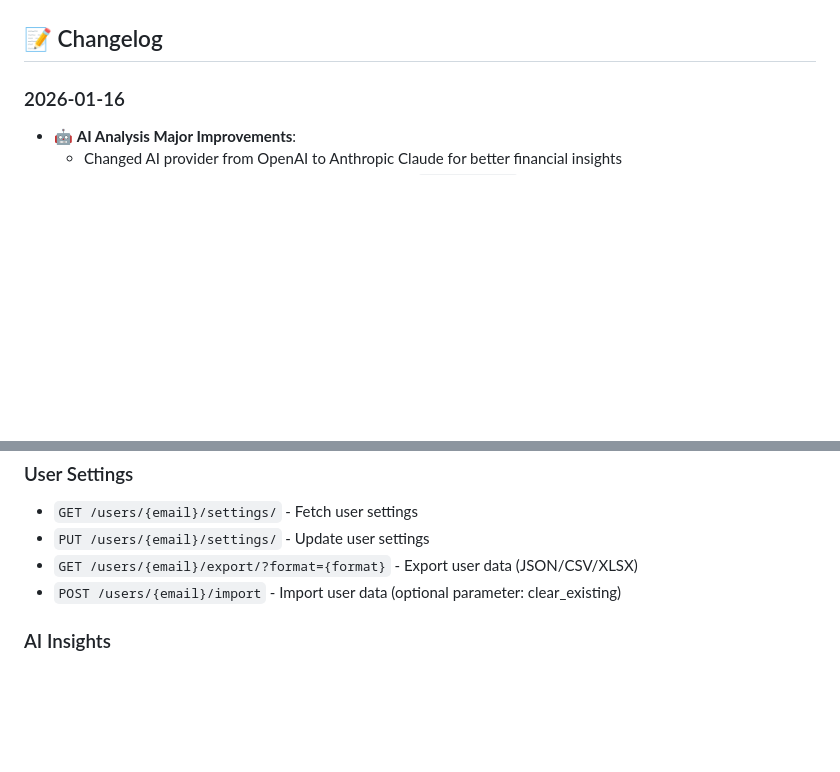
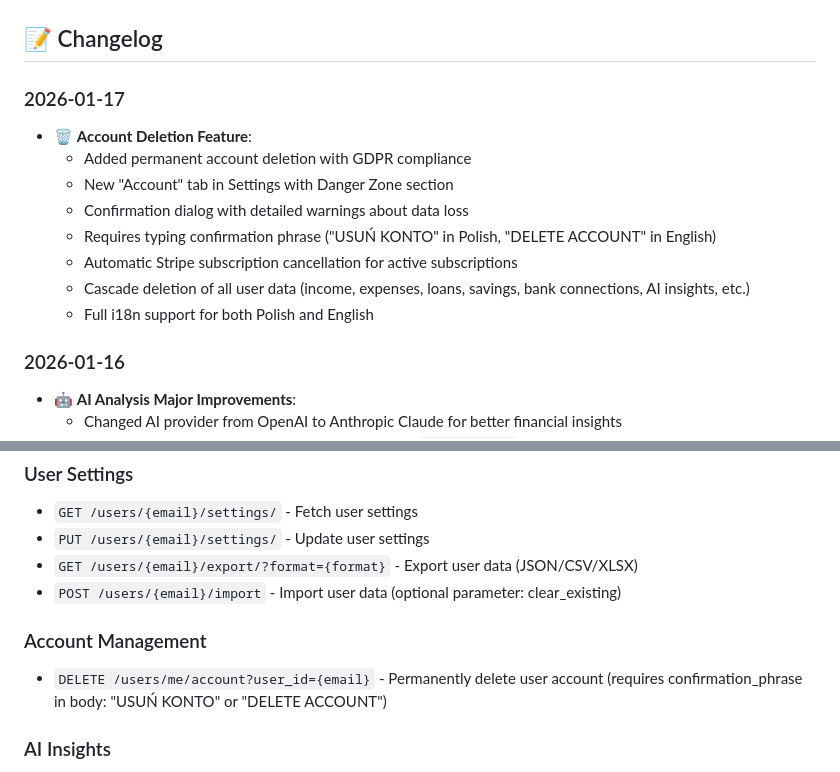
Before and after one commit to elcukro/home-budget, a Markdown page: README.md, 2 parts joined by grey strips. Rendered like a GitHub page; blank space fills up the shorter version.

Commit message:
docs: add account deletion feature to changelog and API docs
Co-Authored-By: Claude Opus 4.5 <noreply@anthropic.com>

```diff
--- a/README.md
+++ b/README.md
@@ -62,6 +62,16 @@ A modern, full-stack personal finance management application built with Next.js,
 - GoCardless API integration for secure bank account access
 
 ## 📝 Changelog
+
+### 2026-01-17
+- 🗑️ **Account Deletion Feature**:
+  - Added permanent account deletion with GDPR compliance
+  - New "Account" tab in Settings with Danger Zone section
+  - Confirmation dialog with detailed warnings about data loss
+  - Requires typing confirmation phrase ("USUŃ KONTO" in Polish, "DELETE ACCOUNT" in English)
+  - Automatic Stripe subscription cancellation for active subscriptions
+  - Cascade deletion of all user data (income, expenses, loans, savings, bank connections, AI insights, etc.)
+  - Full i18n support for both Polish and English
 
 ### 2026-01-16
 - 🤖 **AI Analysis Major Improvements**:
@@ -385,6 +395,9 @@ Connect securely to your bank accounts and access your financial data using the
 - `GET /users/{email}/export/?format={format}` - Export user data (JSON/CSV/XLSX)
 - `POST /users/{email}/import` - Import user data (optional parameter: clear_existing)
 
+### Account Management
+- `DELETE /users/me/account?user_id={email}` - Permanently delete user account (requires confirmation_phrase in body: "USUŃ KONTO" or "DELETE ACCOUNT")
+
 ### AI Insights
 - `GET /users/{email}/insights` - Fetch AI-generated financial insights
 - `GET /users/{email}/insights?refresh=true` - Force refresh of AI-generated insights
```
